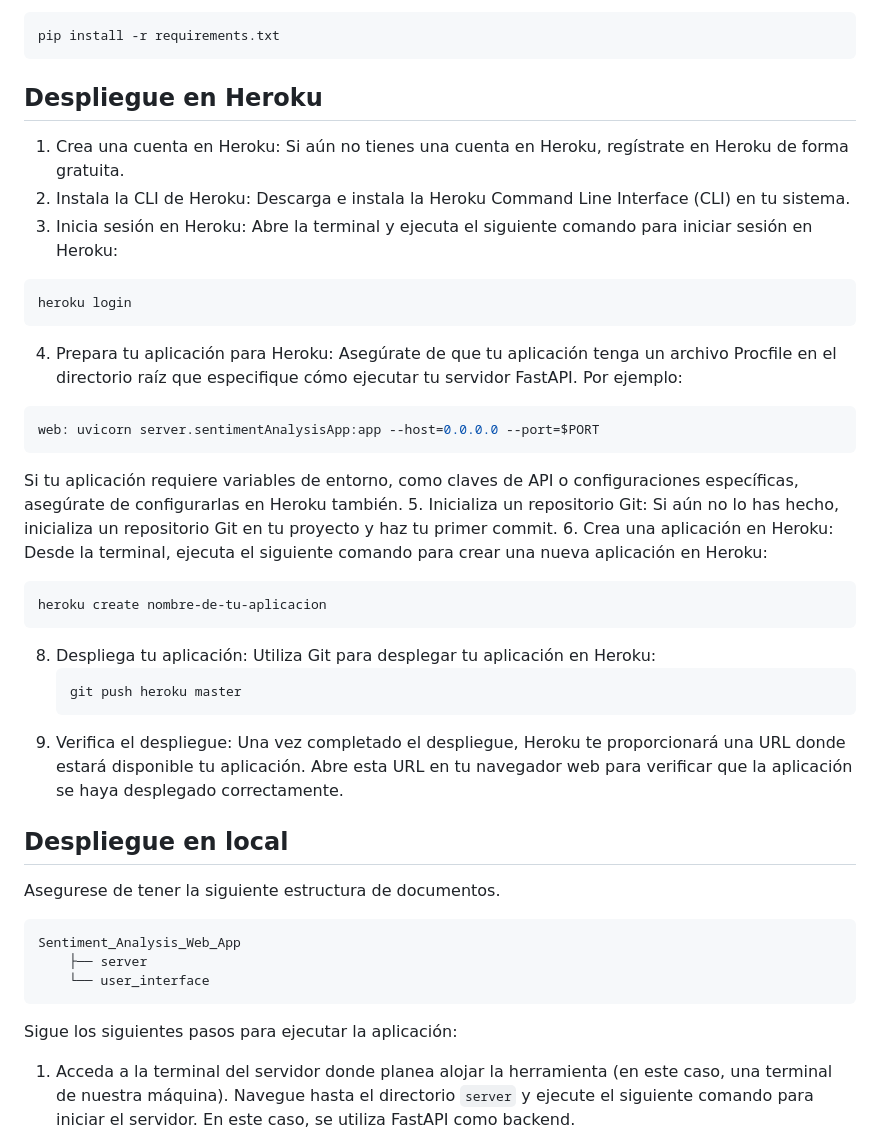
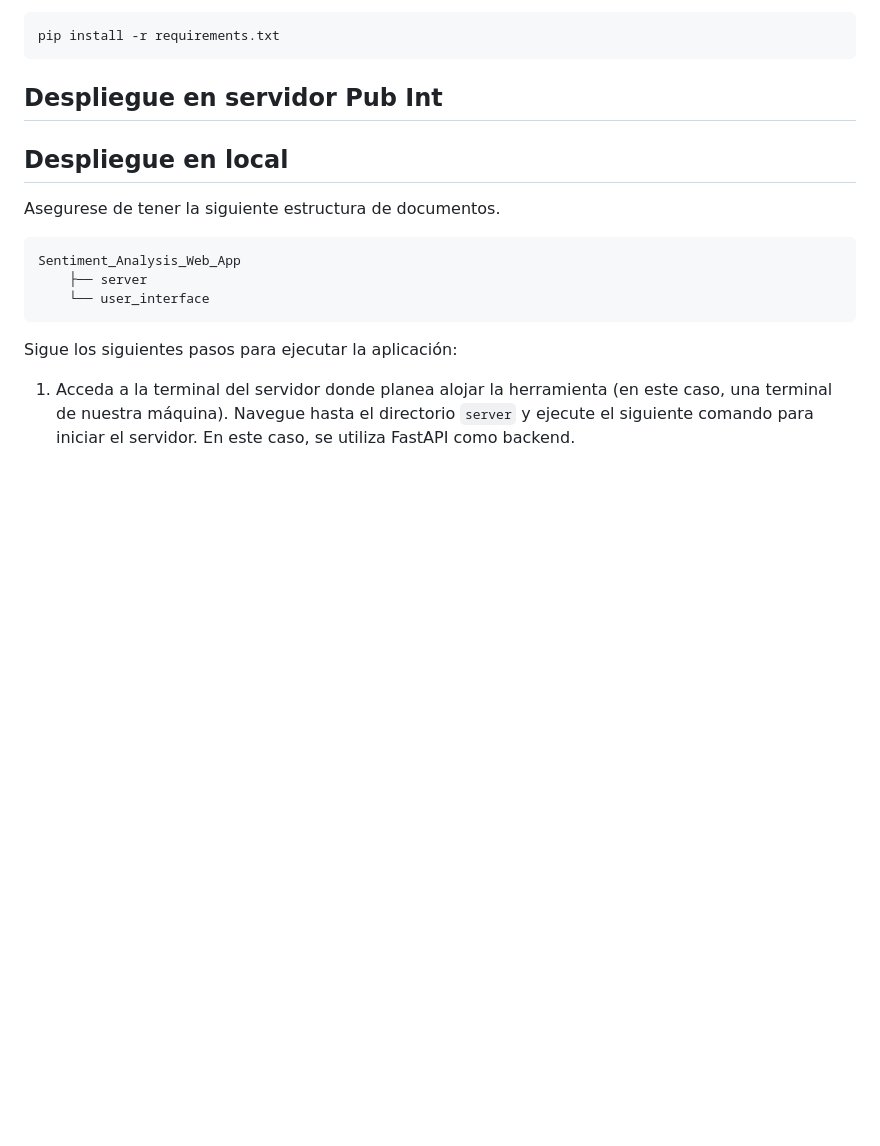
Before and after one commit to JaimeSCotta/Sentiment_Analysis_Web_App, a Markdown page: README.md, the part around the change. Drawn GitHub-style; blank space fills up the shorter version.

````diff
--- a/README.md
+++ b/README.md
@@ -23,30 +23,8 @@ Para instalar las dependencias de Python de manera sencilla, utilice el archivo
 ```bash
 pip install -r requirements.txt
 ```
-## Despliegue en Heroku
+## Despliegue en servidor Pub Int
 
-1. Crea una cuenta en Heroku: Si aún no tienes una cuenta en Heroku, regístrate en Heroku de forma gratuita.
-2. Instala la CLI de Heroku: Descarga e instala la Heroku Command Line Interface (CLI) en tu sistema.
-3. Inicia sesión en Heroku: Abre la terminal y ejecuta el siguiente comando para iniciar sesión en Heroku:
-```bash
-heroku login
-```
-4. Prepara tu aplicación para Heroku:
-Asegúrate de que tu aplicación tenga un archivo Procfile en el directorio raíz que especifique cómo ejecutar tu servidor FastAPI. Por ejemplo:
-```bash
-web: uvicorn server.sentimentAnalysisApp:app --host=0.0.0.0 --port=$PORT
-```
-Si tu aplicación requiere variables de entorno, como claves de API o configuraciones específicas, asegúrate de configurarlas en Heroku también.
-5. Inicializa un repositorio Git: Si aún no lo has hecho, inicializa un repositorio Git en tu proyecto y haz tu primer commit.
-6. Crea una aplicación en Heroku: Desde la terminal, ejecuta el siguiente comando para crear una nueva aplicación en Heroku:
-```bash
-heroku create nombre-de-tu-aplicacion
-```
-8. Despliega tu aplicación: Utiliza Git para desplegar tu aplicación en Heroku:
-   ```bash
-   git push heroku master
-   ```
-9. Verifica el despliegue: Una vez completado el despliegue, Heroku te proporcionará una URL donde estará disponible tu aplicación. Abre esta URL en tu navegador web para verificar que la aplicación se haya desplegado correctamente.
 
 ## Despliegue en local
 
````
